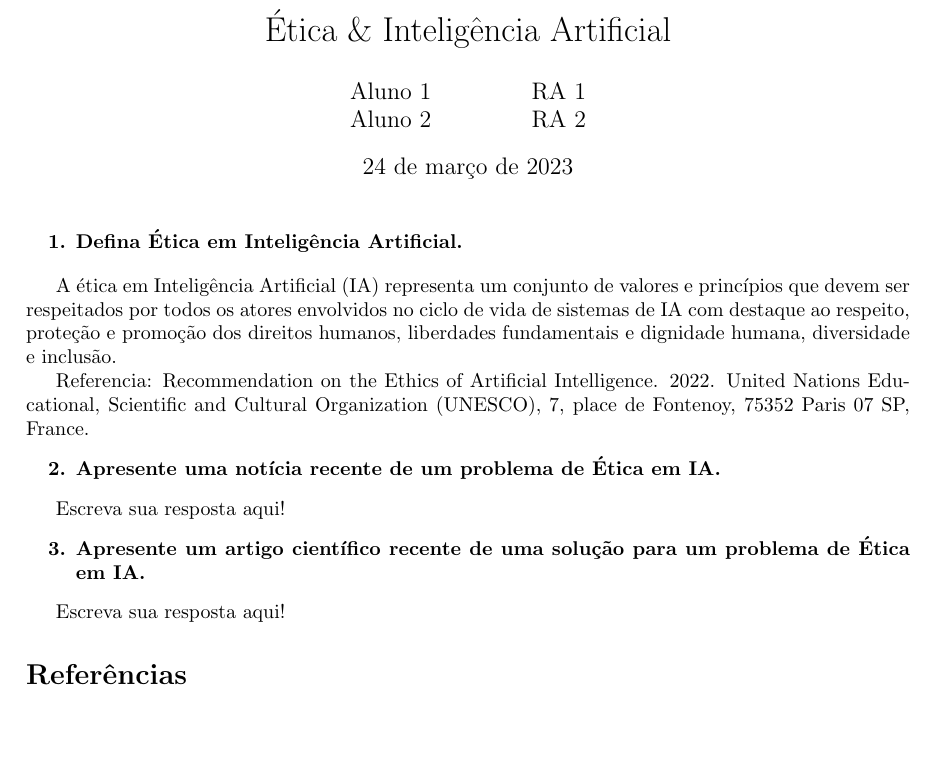
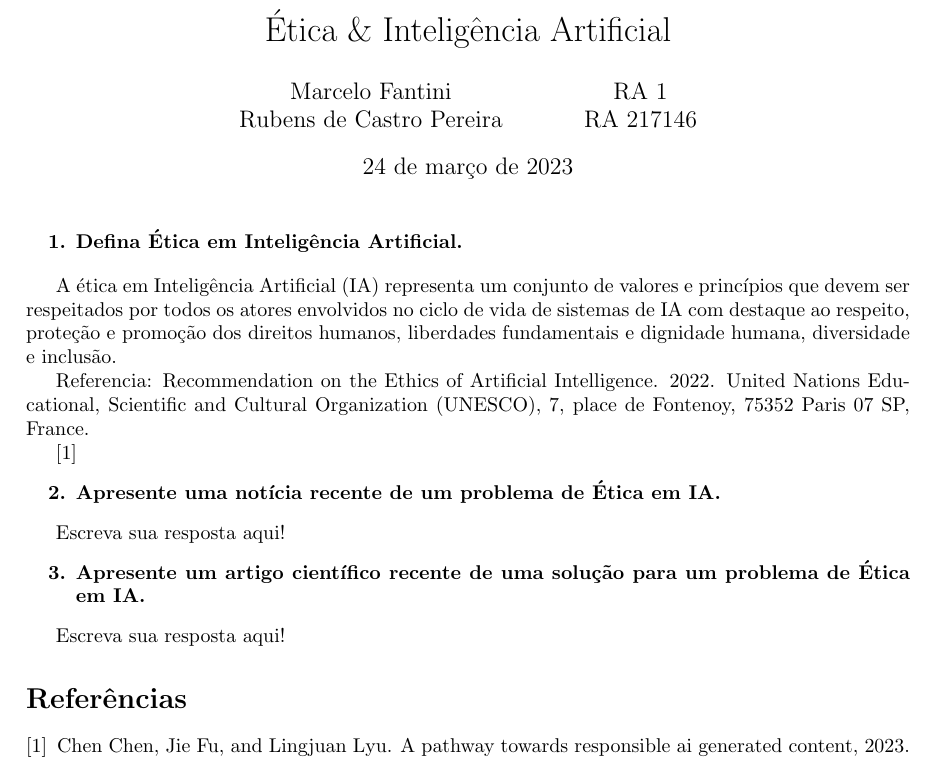
Before and after one commit to rubenscp/MO444-MC886-Tarefas, a LaTeX document (Tarefa 01/T1-Latex-Files/main.tex, which reads Tarefa 01/T1-Latex-Files/01-definicao.tex, Tarefa 01/T1-Latex-Files/egbib.bib): part of the page, cut so that both start at the same text, the shorter picture padded with empty space. Compiled offline with pdfLaTeX.

Commit message:
Updating project with latex artifacts

```diff
--- a/Tarefa 01/T1-Latex-Files/01-definicao.tex
+++ b/Tarefa 01/T1-Latex-Files/01-definicao.tex
@@ -5,3 +5,5 @@
 A ética em Inteligência Artificial (IA) representa um conjunto de valores e princípios que devem ser respeitados por todos os atores envolvidos no ciclo de vida de sistemas de IA com destaque ao respeito, proteção e promoção dos direitos humanos, liberdades fundamentais e dignidade humana, diversidade e inclusão.
 
 Referencia: Recommendation on the Ethics of Artificial Intelligence. 2022. United Nations Educational, Scientific and Cultural Organization (UNESCO), 7, place de Fontenoy, 75352 Paris 07 SP, France.
+
+\cite{chen_fu_lyu}
--- a/Tarefa 01/T1-Latex-Files/egbib.bib
+++ b/Tarefa 01/T1-Latex-Files/egbib.bib
@@ -0,0 +1,6 @@
+@misc{chen_fu_lyu,
+    Author = {Chen Chen and Jie Fu and Lingjuan Lyu},
+    Title = {A Pathway Towards Responsible AI Generated Content},
+    Year = {2023},
+    Eprint = {arXiv:2303.01325},
+}
--- a/Tarefa 01/T1-Latex-Files/main.tex
+++ b/Tarefa 01/T1-Latex-Files/main.tex
@@ -6,7 +6,7 @@
 \title{Ética \& Inteligência Artificial}
 
 % Mudar para o nome e RA da dupla
-\author{Aluno 1 \\ Aluno 2 \and RA 1 \\ RA 2}
+\author{Marcelo Fantini \\ Rubens de Castro Pereira \and RA 1 \\ RA 217146 }
 
 \begin{document}
 \maketitle
```
Also changed, not shown: Tarefa 01/T1-Latex-Files/main.bbl (added), Tarefa 01/T1-Latex-Files/main.pdf (added), 6 other files.
